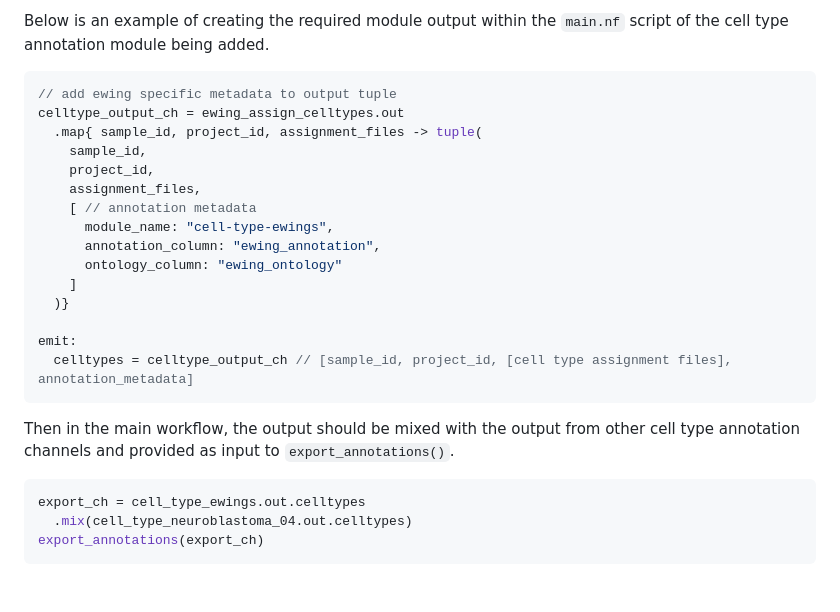
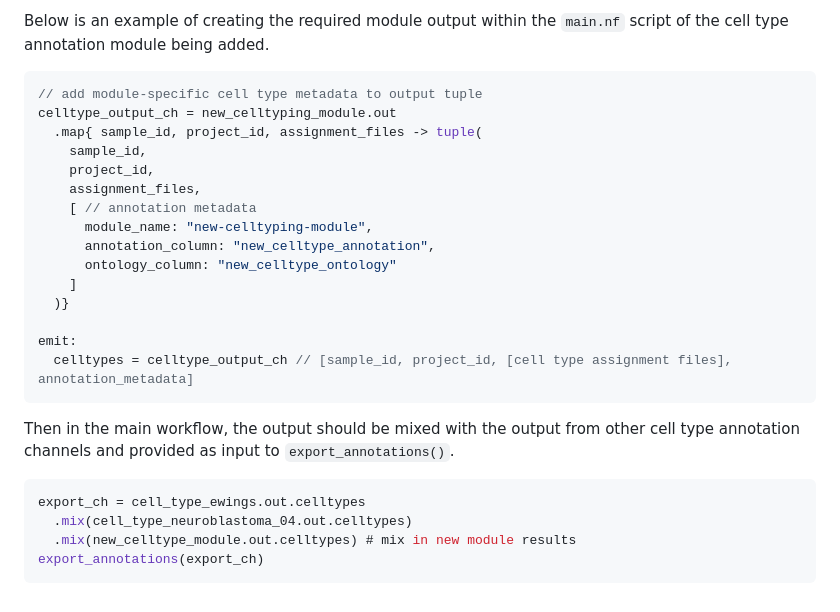
Before and after one commit to AlexsLemonade/OpenScPCA-nf, a Markdown page: porting-modules.md, the part around the change. Drawn GitHub-style.

Commit message:
Apply suggestions from code review
Co-authored-by: Joshua Shapiro <josh.shapiro@ccdatalab.org>

````diff
--- a/porting-modules.md
+++ b/porting-modules.md
@@ -237,16 +237,16 @@ The `annotation_column` and `ontology_column` should contain the name of the col
 Below is an example of creating the required module output within the `main.nf` script of the cell type annotation module being added.
 
 ```groovy
-// add ewing specific metadata to output tuple
-celltype_output_ch = ewing_assign_celltypes.out
+// add module-specific cell type metadata to output tuple
+celltype_output_ch = new_celltyping_module.out
   .map{ sample_id, project_id, assignment_files -> tuple(
     sample_id,
     project_id,
     assignment_files,
     [ // annotation metadata
-      module_name: "cell-type-ewings",
-      annotation_column: "ewing_annotation",
-      ontology_column: "ewing_ontology"
+      module_name: "new-celltyping-module",
+      annotation_column: "new_celltype_annotation",
+      ontology_column: "new_celltype_ontology"
     ]
   )}
 
@@ -259,5 +259,6 @@ Then in the main workflow, the output should be mixed with the output from other
 ```groovy
 export_ch = cell_type_ewings.out.celltypes
   .mix(cell_type_neuroblastoma_04.out.celltypes)
+  .mix(new_celltype_module.out.celltypes) # mix in new module results
 export_annotations(export_ch)
 ```
````
